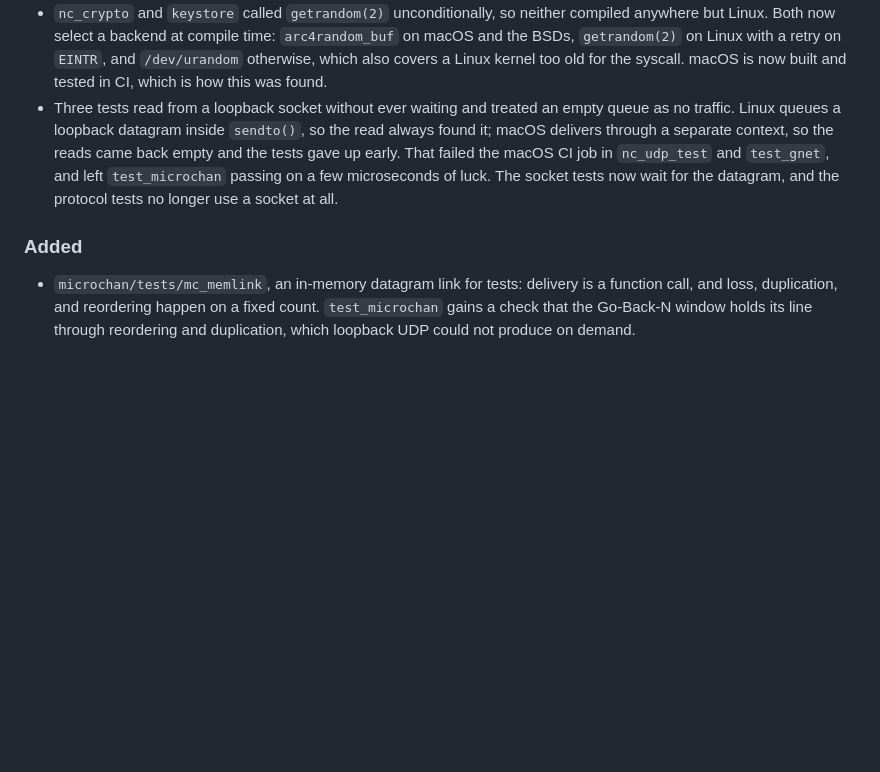
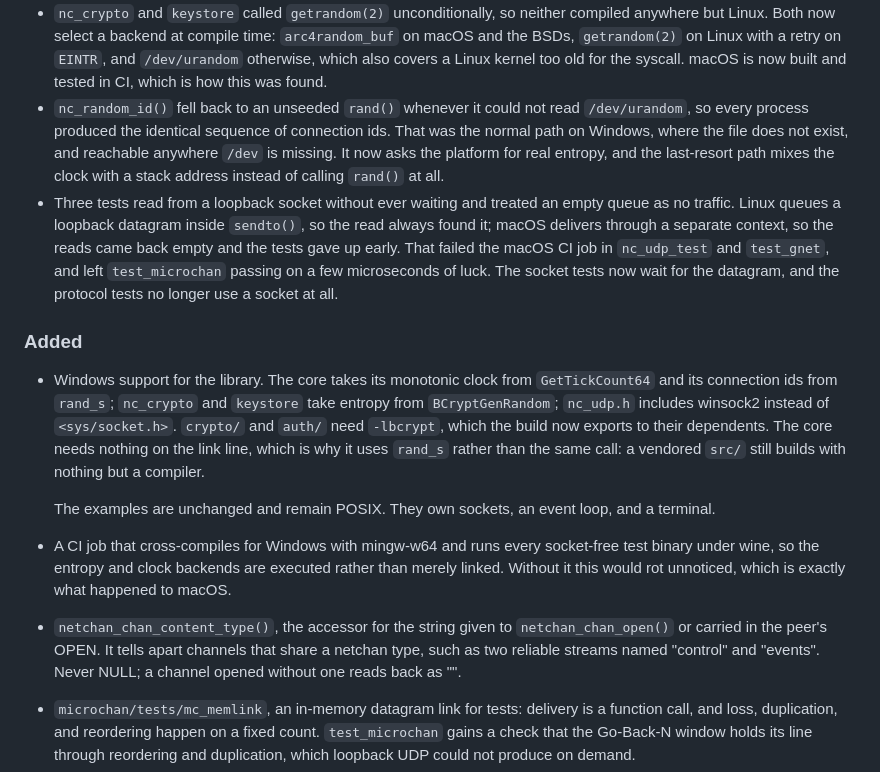
Before and after one commit to OrangeTide/netchan, a Markdown page: CHANGELOG.md, the part around the change. Rendered like a GitHub page; blank space fills up the shorter version.

```diff
--- a/CHANGELOG.md
+++ b/CHANGELOG.md
@@ -20,6 +20,12 @@ handshake that never completes, not as a subtle failure later.
   a retry on `EINTR`, and `/dev/urandom` otherwise, which also covers a Linux
   kernel too old for the syscall. macOS is now built and tested in CI, which
   is how this was found.
+- `nc_random_id()` fell back to an unseeded `rand()` whenever it could not
+  read `/dev/urandom`, so every process produced the identical sequence of
+  connection ids. That was the normal path on Windows, where the file does not
+  exist, and reachable anywhere `/dev` is missing. It now asks the platform
+  for real entropy, and the last-resort path mixes the clock with a stack
+  address instead of calling `rand()` at all.
 - Three tests read from a loopback socket without ever waiting and treated an
   empty queue as no traffic. Linux queues a loopback datagram inside
   `sendto()`, so the read always found it; macOS delivers through a separate
@@ -30,6 +36,24 @@ handshake that never completes, not as a subtle failure later.
 
 ### Added
 
+- Windows support for the library. The core takes its monotonic clock from
+  `GetTickCount64` and its connection ids from `rand_s`; `nc_crypto` and
+  `keystore` take entropy from `BCryptGenRandom`; `nc_udp.h` includes winsock2
+  instead of `<sys/socket.h>`. `crypto/` and `auth/` need `-lbcrypt`, which
+  the build now exports to their dependents. The core needs nothing on the
+  link line, which is why it uses `rand_s` rather than the same call: a
+  vendored `src/` still builds with nothing but a compiler.
+
+  The examples are unchanged and remain POSIX. They own sockets, an event
+  loop, and a terminal.
+- A CI job that cross-compiles for Windows with mingw-w64 and runs every
+  socket-free test binary under wine, so the entropy and clock backends are
+  executed rather than merely linked. Without it this would rot unnoticed,
+  which is exactly what happened to macOS.
+- `netchan_chan_content_type()`, the accessor for the string given to
+  `netchan_chan_open()` or carried in the peer's OPEN. It tells apart channels
+  that share a netchan type, such as two reliable streams named "control" and
+  "events". Never NULL; a channel opened without one reads back as "".
 - `microchan/tests/mc_memlink`, an in-memory datagram link for tests:
   delivery is a function call, and loss, duplication, and reordering happen on
   a fixed count. `test_microchan` gains a check that the Go-Back-N window
```
Also changed, not shown: README.md (+35 -6 lines), VENDORING.md (+12 -4 lines).
